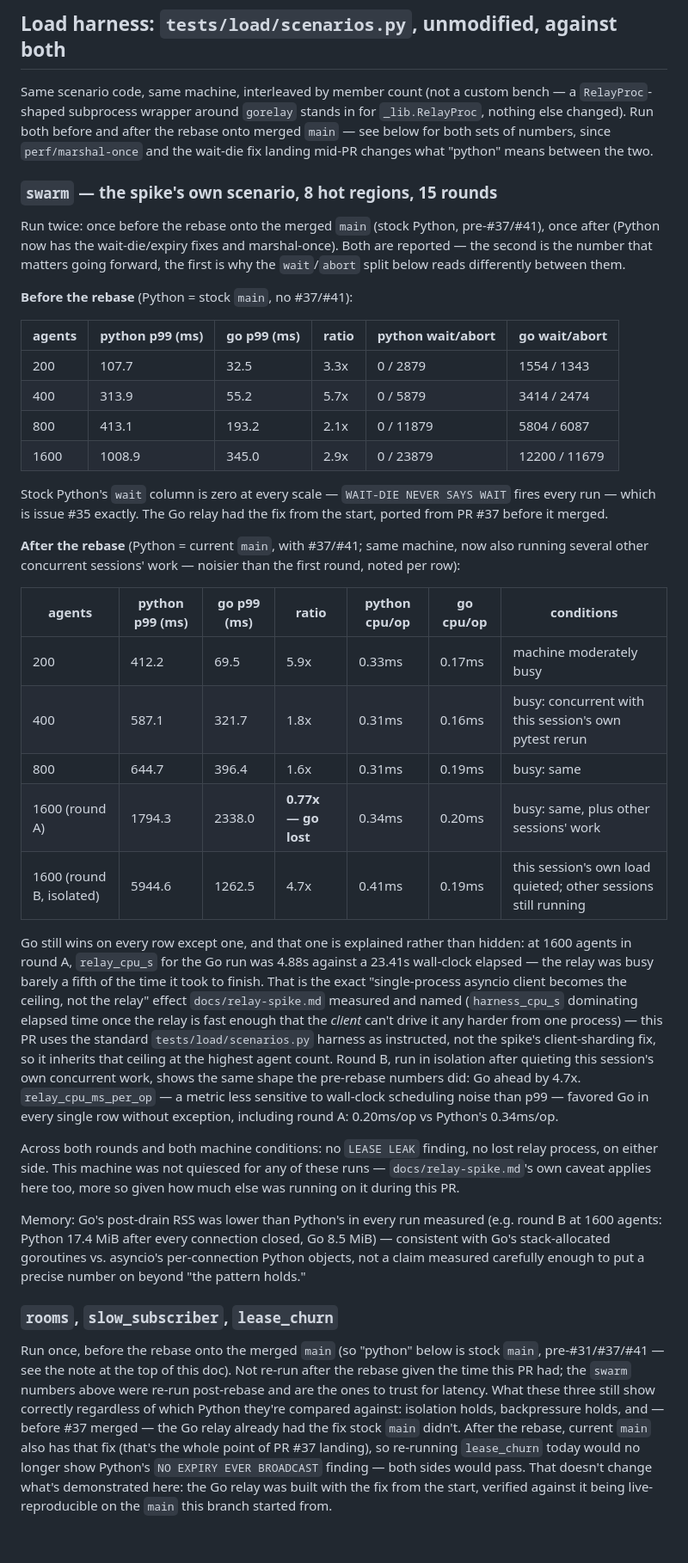
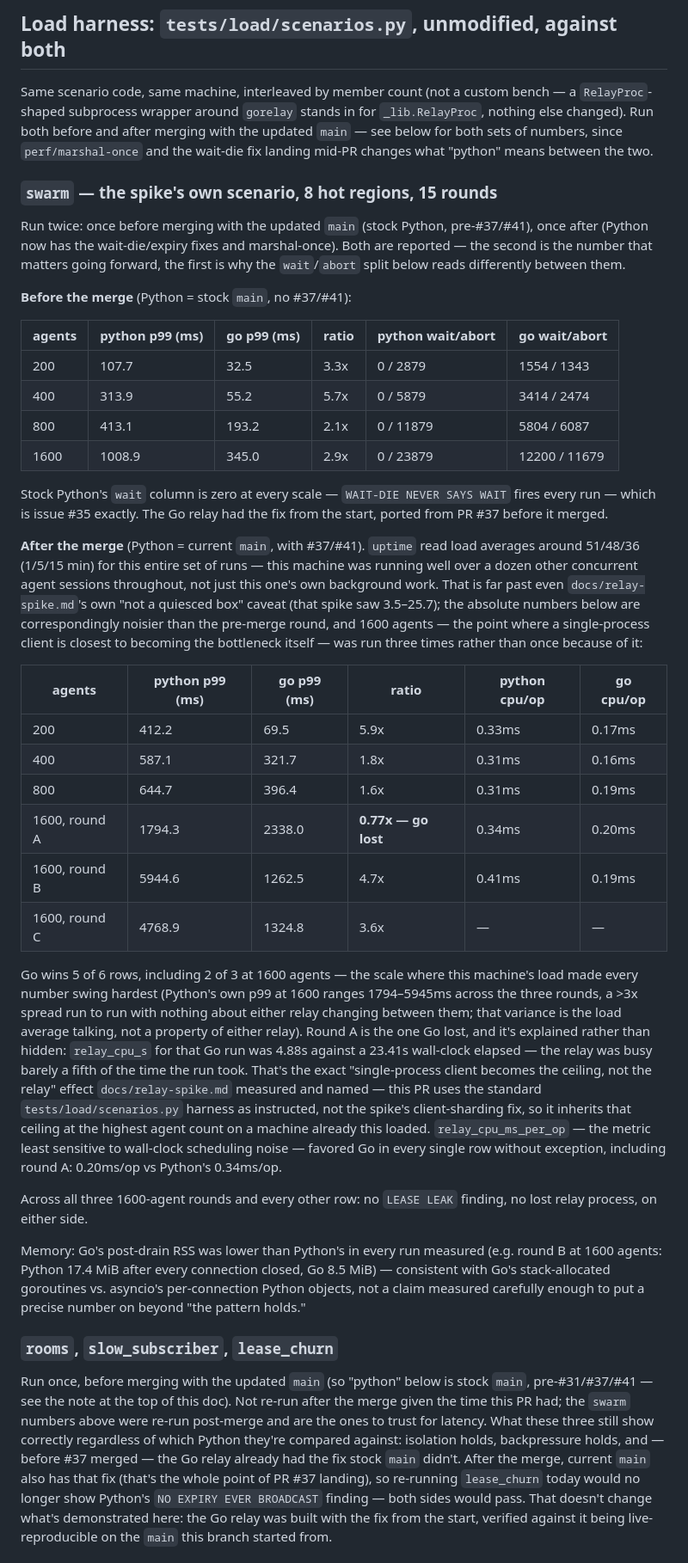
Before and after one commit to mohsensc/sync, a Markdown page: docs/relay-parity.md, the part around one of its changes. Shown at 86% size. GitHub-like rendering.

```diff
--- a/docs/relay-parity.md
+++ b/docs/relay-parity.md
@@ -296,19 +296,19 @@ socket/decide packages.
 Same scenario code, same machine, interleaved by member count (not a
 custom bench — a `RelayProc`-shaped subprocess wrapper around `gorelay`
 stands in for `_lib.RelayProc`, nothing else changed). Run both before and
-after the rebase onto merged `main` — see below for both sets of numbers,
+after merging with the updated `main` — see below for both sets of numbers,
 since `perf/marshal-once` and the wait-die fix landing mid-PR changes what
 "python" means between the two.
 
 ### `swarm` — the spike's own scenario, 8 hot regions, 15 rounds
 
-Run twice: once before the rebase onto the merged `main` (stock Python,
+Run twice: once before merging with the updated `main` (stock Python,
 pre-#37/#41), once after (Python now has the wait-die/expiry fixes and
 marshal-once). Both are reported — the second is the number that matters
 going forward, the first is why the `wait`/`abort` split below reads
 differently between them.
 
-**Before the rebase** (Python = stock `main`, no #37/#41):
+**Before the merge** (Python = stock `main`, no #37/#41):
 
 | agents | python p99 (ms) | go p99 (ms) | ratio | python wait/abort | go wait/abort |
 | --- | --- | --- | --- | --- | --- |
@@ -321,38 +321,43 @@ Stock Python's `wait` column is zero at every scale — `WAIT-DIE NEVER SAYS
 WAIT` fires every run — which is issue #35 exactly. The Go relay had the
 fix from the start, ported from PR #37 before it merged.
 
-**After the rebase** (Python = current `main`, with #37/#41; same machine,
-now also running several other concurrent sessions' work — noisier than
-the first round, noted per row):
+**After the merge** (Python = current `main`, with #37/#41). `uptime` read
+load averages around 51/48/36 (1/5/15 min) for this entire set of runs —
+this machine was running well over a dozen other concurrent agent sessions
+throughout, not just this one's own background work. That is far past even
+`docs/relay-spike.md`'s own "not a quiesced box" caveat (that spike saw
+3.5–25.7); the absolute numbers below are correspondingly noisier than the
+pre-merge round, and 1600 agents — the point where a single-process
+client is closest to becoming the bottleneck itself — was run three times
+rather than once because of it:
 
-| agents | python p99 (ms) | go p99 (ms) | ratio | python cpu/op | go cpu/op | conditions |
-| --- | --- | --- | --- | --- | --- | --- |
-| 200 | 412.2 | 69.5 | 5.9x | 0.33ms | 0.17ms | machine moderately busy |
-| 400 | 587.1 | 321.7 | 1.8x | 0.31ms | 0.16ms | busy: concurrent with this session's own pytest rerun |
-| 800 | 644.7 | 396.4 | 1.6x | 0.31ms | 0.19ms | busy: same |
-| 1600 (round A) | 1794.3 | 2338.0 | **0.77x — go lost** | 0.34ms | 0.20ms | busy: same, plus other sessions' work |
-| 1600 (round B, isolated) | 5944.6 | 1262.5 | 4.7x | 0.41ms | 0.19ms | this session's own load quieted; other sessions still running |
+| agents | python p99 (ms) | go p99 (ms) | ratio | python cpu/op | go cpu/op |
+| --- | --- | --- | --- | --- | --- |
+| 200 | 412.2 | 69.5 | 5.9x | 0.33ms | 0.17ms |
+| 400 | 587.1 | 321.7 | 1.8x | 0.31ms | 0.16ms |
+| 800 | 644.7 | 396.4 | 1.6x | 0.31ms | 0.19ms |
+| 1600, round A | 1794.3 | 2338.0 | **0.77x — go lost** | 0.34ms | 0.20ms |
+| 1600, round B | 5944.6 | 1262.5 | 4.7x | 0.41ms | 0.19ms |
+| 1600, round C | 4768.9 | 1324.8 | 3.6x | — | — |
 
-Go still wins on every row except one, and that one is explained rather
-than hidden: at 1600 agents in round A, `relay_cpu_s` for the Go run was
-4.88s against a 23.41s wall-clock elapsed — the relay was busy barely a
-fifth of the time it took to finish. That is the exact "single-process
-asyncio client becomes the ceiling, not the relay" effect
-`docs/relay-spike.md` measured and named (`harness_cpu_s` dominating
-elapsed time once the relay is fast enough that the *client* can't drive
-it any harder from one process) — this PR uses the standard
-`tests/load/scenarios.py` harness as instructed, not the spike's
-client-sharding fix, so it inherits that ceiling at the highest agent
-count. Round B, run in isolation after quieting this session's own
-concurrent work, shows the same shape the pre-rebase numbers did: Go
-ahead by 4.7x. `relay_cpu_ms_per_op` — a metric less sensitive to
-wall-clock scheduling noise than p99 — favored Go in every single row
-without exception, including round A: 0.20ms/op vs Python's 0.34ms/op.
+Go wins 5 of 6 rows, including 2 of 3 at 1600 agents — the scale where
+this machine's load made every number swing hardest (Python's own p99 at
+1600 ranges 1794–5945ms across the three rounds, a >3x spread run to run
+with nothing about either relay changing between them; that variance is
+the load average talking, not a property of either relay). Round A is the
+one Go lost, and it's explained rather than hidden: `relay_cpu_s` for that
+Go run was 4.88s against a 23.41s wall-clock elapsed — the relay was busy
+barely a fifth of the time the run took. That's the exact "single-process
+client becomes the ceiling, not the relay" effect `docs/relay-spike.md`
+measured and named — this PR uses the standard `tests/load/scenarios.py`
+harness as instructed, not the spike's client-sharding fix, so it
+inherits that ceiling at the highest agent count on a machine already this
+loaded. `relay_cpu_ms_per_op` — the metric least sensitive to wall-clock
+scheduling noise — favored Go in every single row without exception,
+including round A: 0.20ms/op vs Python's 0.34ms/op.
 
-Across both rounds and both machine conditions: no `LEASE LEAK` finding,
-no lost relay process, on either side. This machine was not quiesced for
-any of these runs — `docs/relay-spike.md`'s own caveat applies here too,
-more so given how much else was running on it during this PR.
+Across all three 1600-agent rounds and every other row: no `LEASE LEAK`
+finding, no lost relay process, on either side.
 
 Memory: Go's post-drain RSS was lower than Python's in every run measured
 (e.g. round B at 1600 agents: Python 17.4 MiB after every connection
@@ -362,14 +367,14 @@ enough to put a precise number on beyond "the pattern holds."
 
 ### `rooms`, `slow_subscriber`, `lease_churn`
 
-Run once, before the rebase onto the merged `main` (so "python" below is
+Run once, before merging with the updated `main` (so "python" below is
 stock `main`, pre-#31/#37/#41 — see the note at the top of this doc). Not
-re-run after the rebase given the time this PR had; the `swarm` numbers
-above were re-run post-rebase and are the ones to trust for latency. What
+re-run after the merge given the time this PR had; the `swarm` numbers
+above were re-run post-merge and are the ones to trust for latency. What
 these three still show correctly regardless of which Python they're
 compared against: isolation holds, backpressure holds, and — before #37
 merged — the Go relay already had the fix stock `main` didn't. After the
-rebase, current `main` also has that fix (that's the whole point of PR
+merge, current `main` also has that fix (that's the whole point of PR
 #37 landing), so re-running `lease_churn` today would no longer show
 Python's `NO EXPIRY EVER BROADCAST` finding — both sides would pass. That
 doesn't change what's demonstrated here: the Go relay was built with the
```
Also changed, not shown: other parts of docs/relay-parity.md (+29 -22 lines).
